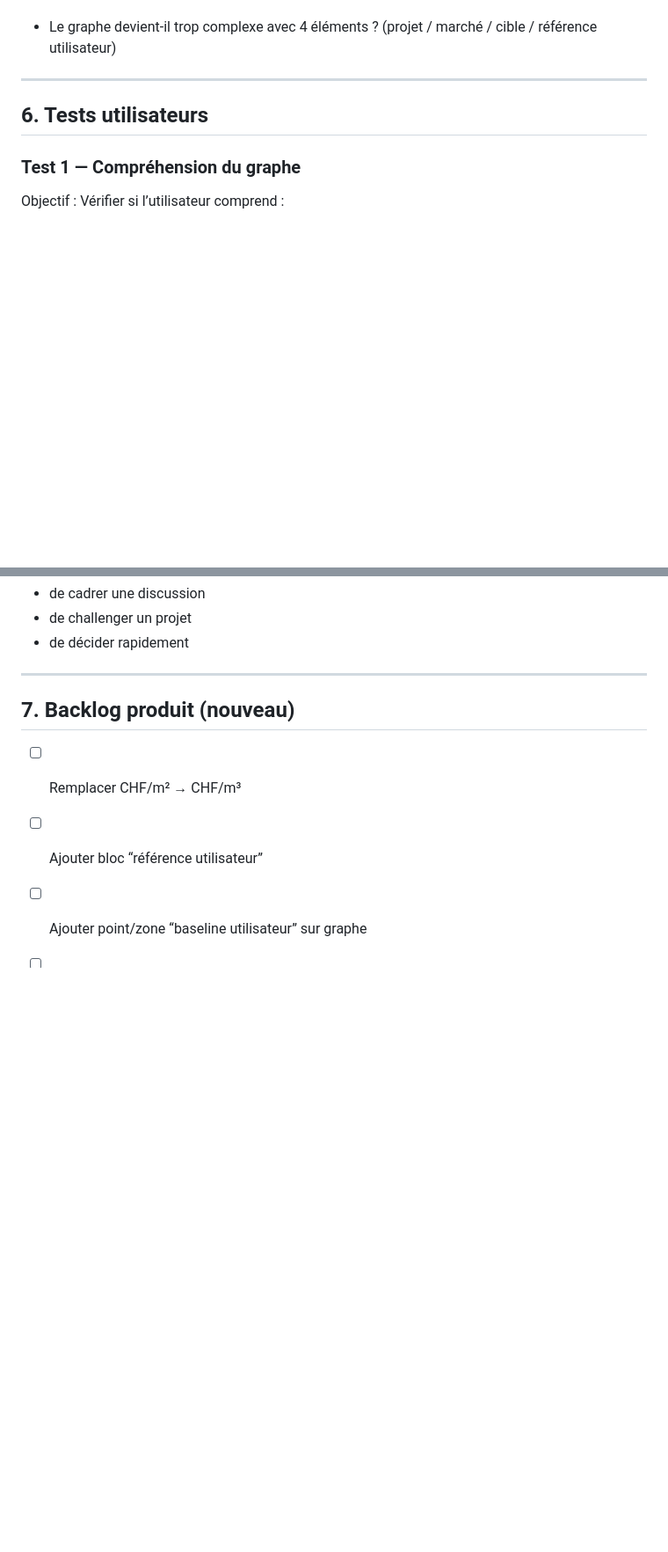
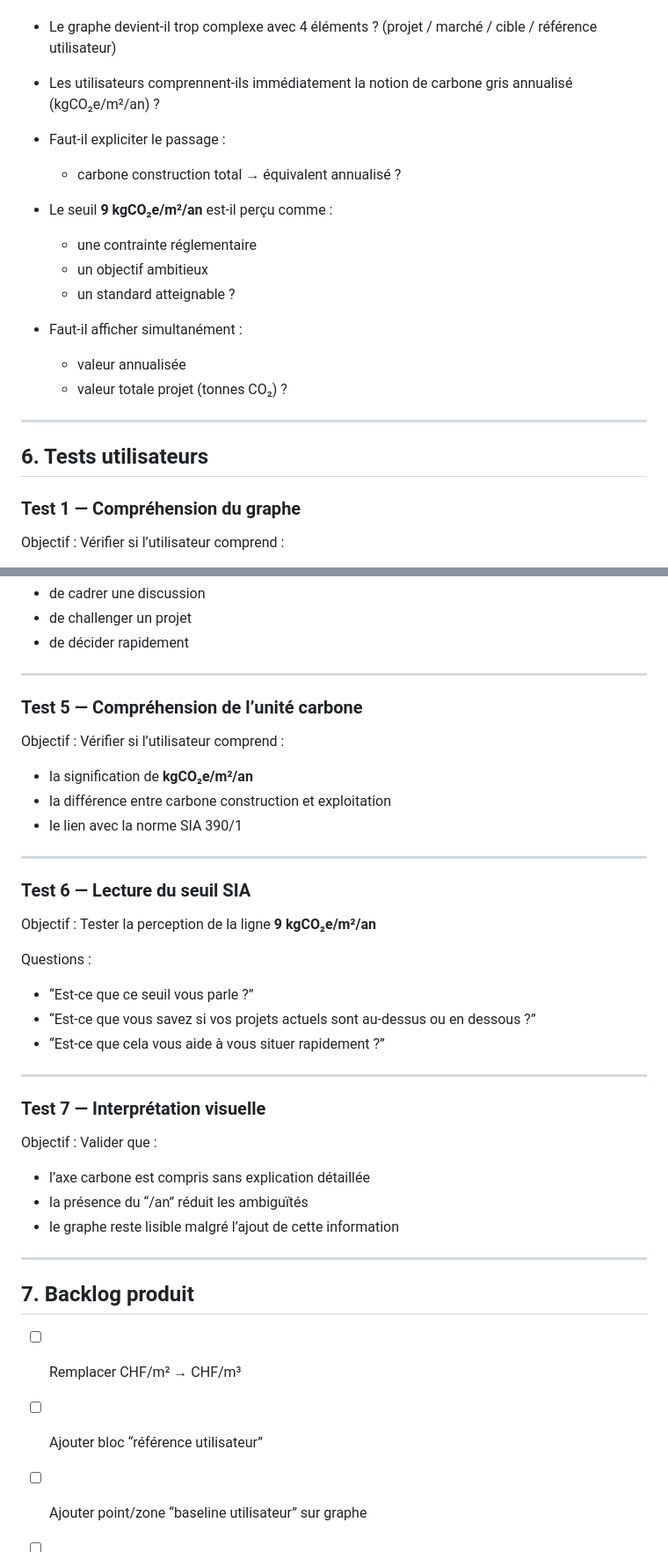
Before and after one commit to vdimeo/CarbonRefdemo, a Markdown page: carbonref_ux_journal.md, 2 parts joined by grey strips. Shown at 88% size. GitHub-like rendering; blank space fills up the shorter version.

```diff
--- a/carbonref_ux_journal.md
+++ b/carbonref_ux_journal.md
@@ -123,6 +141,17 @@ L’utilisateur comprend mieux :
 
 - Le graphe devient-il trop complexe avec 4 éléments ?
   (projet / marché / cible / référence utilisateur)
+
+- Les utilisateurs comprennent-ils immédiatement la notion de carbone gris annualisé (kgCO₂e/m²/an) ?
+- Faut-il expliciter le passage :
+  - carbone construction total → équivalent annualisé ?
+- Le seuil **9 kgCO₂e/m²/an** est-il perçu comme :
+  - une contrainte réglementaire
+  - un objectif ambitieux
+  - un standard atteignable ?
+- Faut-il afficher simultanément :
+  - valeur annualisée
+  - valeur totale projet (tonnes CO₂) ?
 
 ---
 
@@ -171,7 +200,42 @@ Vérifier si CarbonRef permet :
 
 ---
 
-## 7. Backlog produit (nouveau)
+### Test 5 — Compréhension de l’unité carbone
+
+Objectif :
+Vérifier si l’utilisateur comprend :
+
+- la signification de **kgCO₂e/m²/an**
+- la différence entre carbone construction et exploitation
+- le lien avec la norme SIA 390/1
+
+---
+
+### Test 6 — Lecture du seuil SIA
+
+Objectif :
+Tester la perception de la ligne **9 kgCO₂e/m²/an**
+
+Questions :
+
+- “Est-ce que ce seuil vous parle ?”
+- “Est-ce que vous savez si vos projets actuels sont au-dessus ou en dessous ?”
+- “Est-ce que cela vous aide à vous situer rapidement ?”
+
+---
+
+### Test 7 — Interprétation visuelle
+
+Objectif :
+Valider que :
+
+- l’axe carbone est compris sans explication détaillée
+- la présence du “/an” réduit les ambiguïtés
+- le graphe reste lisible malgré l’ajout de cette information
+
+---
+
+## 7. Backlog produit
 
 - [ ] Remplacer CHF/m² → CHF/m³
 - [ ] Ajouter bloc “référence utilisateur”
```
Also changed, not shown: other parts of carbonref_ux_journal.md (+18 -0 lines).
